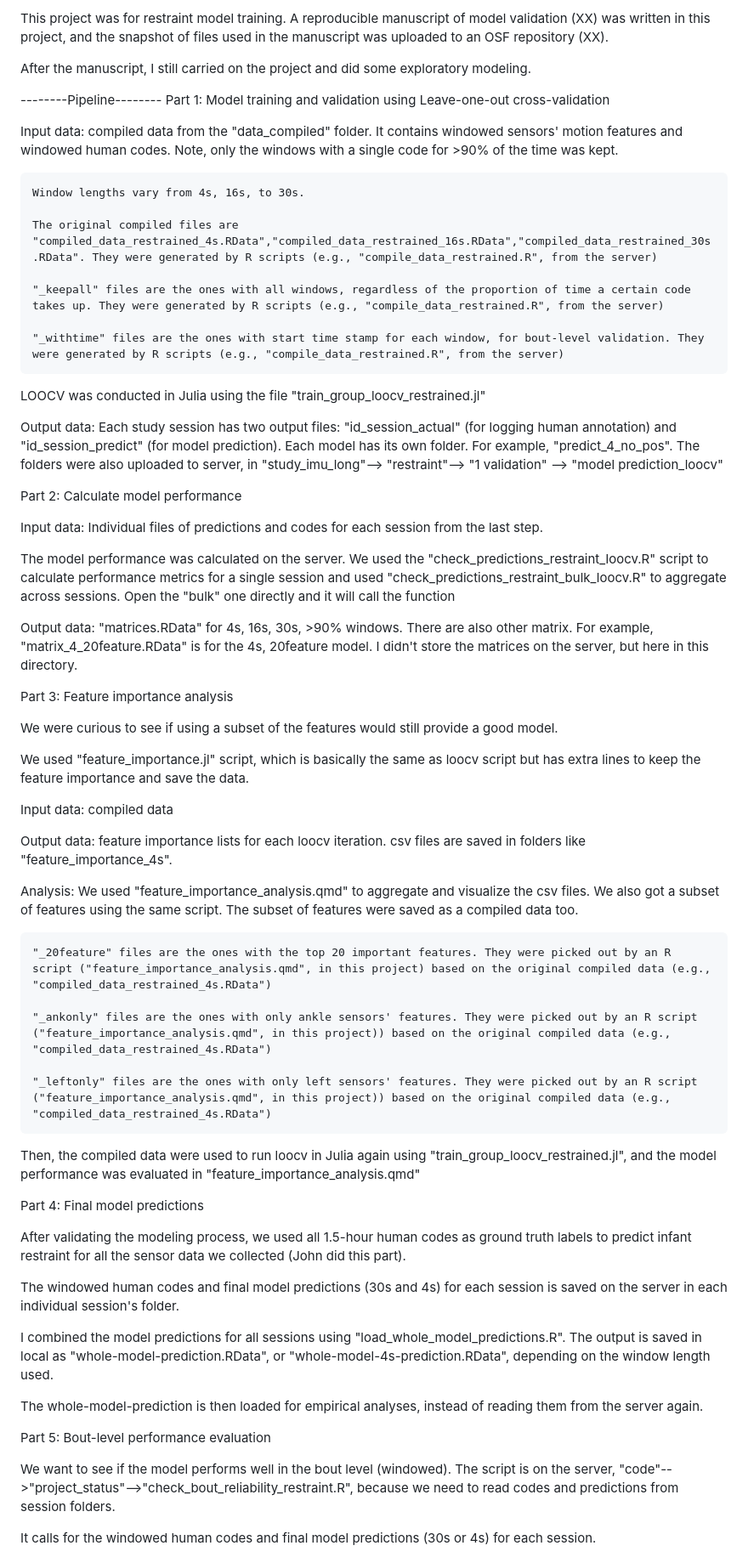
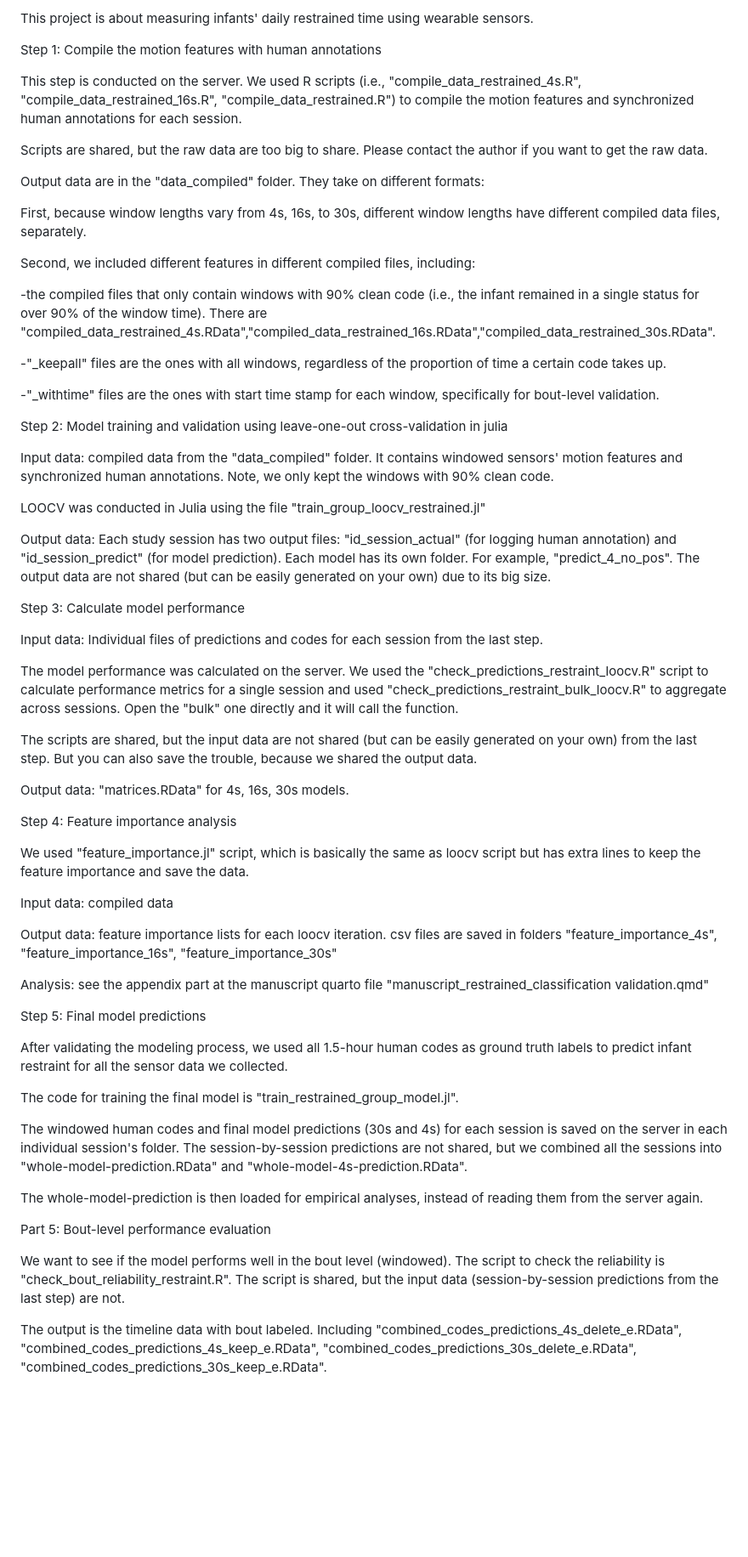
Before and after one commit to Hanzhi-W/ms_restrained_classification-validation, a Markdown page: README.md, the part around one of its changes. Shown at 85% size. GitHub-like rendering; blank space fills up the shorter version.

```diff
--- a/README.md
+++ b/README.md
@@ -1,69 +1,64 @@
-This project was for restraint model training. A reproducible manuscript of model validation (XX) was written in this project, and the snapshot of files used in the manuscript was uploaded to an OSF repository (XX).
+This project is about measuring infants' daily restrained time using wearable sensors.
 
-After the manuscript, I still carried on the project and did some exploratory modeling.
+Step 1: Compile the motion features with human annotations
 
---------Pipeline--------
-Part 1: Model training and validation using Leave-one-out cross-validation
+This step is conducted on the server. We used R scripts (i.e., "compile_data_restrained_4s.R", "compile_data_restrained_16s.R", "compile_data_restrained.R") to compile the motion features and synchronized human annotations for each session.
 
-  Input data: compiled data from the "data_compiled" folder. It contains windowed sensors' motion features and windowed human codes. Note, only the windows with a single code for >90% of the time was kept.
+Scripts are shared, but the raw data are too big to share. Please contact the author if you want to get the raw data.
 
-    Window lengths vary from 4s, 16s, to 30s.
+Output data are in the "data_compiled" folder. They take on different formats:
 
-    The original compiled files are "compiled_data_restrained_4s.RData","compiled_data_restrained_16s.RData","compiled_data_restrained_30s.RData". They were generated by R scripts (e.g., "compile_data_restrained.R", from the server)
+First, because window lengths vary from 4s, 16s, to 30s, different window lengths have different compiled data files, separately.
 
-    "_keepall" files are the ones with all windows, regardless of the proportion of time a certain code takes up. They were generated by R scripts (e.g., "compile_data_restrained.R", from the server)
+Second, we included different features in different compiled files, including:
 
-    "_withtime" files are the ones with start time stamp for each window, for bout-level validation. They were generated by R scripts (e.g., "compile_data_restrained.R", from the server)
+-the compiled files that only contain windows with 90% clean code (i.e., the infant remained in a single status for over 90% of the window time). There are "compiled_data_restrained_4s.RData","compiled_data_restrained_16s.RData","compiled_data_restrained_30s.RData".
 
-  LOOCV was conducted in Julia using the file "train_group_loocv_restrained.jl"
+-"_keepall" files are the ones with all windows, regardless of the proportion of time a certain code takes up.
 
-  Output data: Each study session has two output files: "id_session_actual" (for logging human annotation) and "id_session_predict" (for model prediction). Each model has its own folder. For example, "predict_4_no_pos". The folders were also uploaded to server, in "study_imu_long"--> "restraint"--> "1 validation" --> "model prediction_loocv"
+-"_withtime" files are the ones with start time stamp for each window, specifically for bout-level validation.
 
+Step 2: Model training and validation using leave-one-out cross-validation in julia
 
-Part 2: Calculate model performance
+Input data: compiled data from the "data_compiled" folder. It contains windowed sensors' motion features and synchronized human annotations. Note, we only kept the windows with 90% clean code.
 
-  Input data: Individual files of predictions and codes for each session from the last step.
+LOOCV was conducted in Julia using the file "train_group_loocv_restrained.jl"
 
-  The model performance was calculated on the server. We used the "check_predictions_restraint_loocv.R" script to calculate performance metrics for a single session and used "check_predictions_restraint_bulk_loocv.R" to aggregate across sessions. Open the "bulk" one directly and it will call the function
+Output data: Each study session has two output files: "id_session_actual" (for logging human annotation) and "id_session_predict" (for model prediction). Each model has its own folder. For example, "predict_4_no_pos". The output data are not shared (but can be easily generated on your own) due to its big size.
 
-  Output data: "matrices.RData" for 4s, 16s, 30s, >90% windows. There are also other matrix. For example, "matrix_4_20feature.RData" is for the 4s, 20feature model. I didn't store the matrices on the server, but here in this directory.
+Step 3: Calculate model performance
 
+Input data: Individual files of predictions and codes for each session from the last step.
 
-Part 3: Feature importance analysis
+The model performance was calculated on the server. We used the "check_predictions_restraint_loocv.R" script to calculate performance metrics for a single session and used "check_predictions_restraint_bulk_loocv.R" to aggregate across sessions. Open the "bulk" one directly and it will call the function.
 
-  We were curious to see if using a subset of the features would still provide a good model.
+The scripts are shared, but the input data are not shared (but can be easily generated on your own) from the last step. But you can also save the trouble, because we shared the output data.
 
-  We used "feature_importance.jl" script, which is basically the same as loocv script but has extra lines to keep the feature importance and save the data.
+Output data: "matrices.RData" for 4s, 16s, 30s models.
 
-  Input data: compiled data
+Step 4: Feature importance analysis
 
-  Output data: feature importance lists for each loocv iteration. csv files are saved in folders like "feature_importance_4s".
+We used "feature_importance.jl" script, which is basically the same as loocv script but has extra lines to keep the feature importance and save the data.
 
-  Analysis: We used "feature_importance_analysis.qmd" to aggregate and visualize the csv files. We also got a subset of features using the same script. The subset of features were saved as a compiled data too.
+Input data: compiled data
 
-    "_20feature" files are the ones with the top 20 important features. They were picked out by an R script ("feature_importance_analysis.qmd", in this project) based on the original compiled data (e.g., "compiled_data_restrained_4s.RData")
+Output data: feature importance lists for each loocv iteration. csv files are saved in folders "feature_importance_4s", "feature_importance_16s", "feature_importance_30s"
 
-    "_ankonly" files are the ones with only ankle sensors' features. They were picked out by an R script ("feature_importance_analysis.qmd", in this project)) based on the original compiled data (e.g., "compiled_data_restrained_4s.RData")
+Analysis: see the appendix part at the manuscript quarto file "manuscript_restrained_classification validation.qmd"
 
-    "_leftonly" files are the ones with only left sensors' features. They were picked out by an R script ("feature_importance_analysis.qmd", in this project)) based on the original compiled data (e.g., "compiled_data_restrained_4s.RData")
+Step 5: Final model predictions
 
-  Then, the compiled data were used to run loocv in Julia again using "train_group_loocv_restrained.jl", and the model performance was evaluated in "feature_importance_analysis.qmd"
+After validating the modeling process, we used all 1.5-hour human codes as ground truth labels to predict infant restraint for all the sensor data we collected.
 
+The code for training the final model is "train_restrained_group_model.jl".
 
-Part 4: Final model predictions
+The windowed human codes and final model predictions (30s and 4s) for each session is saved on the server in each individual session's folder. The session-by-session predictions are not shared, but we combined all the sessions into "whole-model-prediction.RData" and "whole-model-4s-prediction.RData".
 
-  After validating the modeling process, we used all 1.5-hour human codes as ground truth labels to predict infant restraint for all the sensor data we collected (John did this part).
-
-  The windowed human codes and final model predictions (30s and 4s) for each session is saved on the server in each individual session's folder.
-
-  I combined the model predictions for all sessions using "load_whole_model_predictions.R". The output is saved in local as "whole-model-prediction.RData", or "whole-model-4s-prediction.RData", depending on the window length used.
-
-  The whole-model-prediction is then loaded for empirical analyses, instead of reading them from the server again.
-
+The whole-model-prediction is then loaded for empirical analyses, instead of reading them from the server again.
 
 Part 5: Bout-level performance evaluation
 
-  We want to see if the model performs well in the bout level (windowed). The script is on the server, "code"-->"project_status"-->"check_bout_reliability_restraint.R", because we need to read codes and predictions from session folders.
+We want to see if the model performs well in the bout level (windowed). The script to check the reliability is "check_bout_reliability_restraint.R". The script is shared, but the input data (session-by-session predictions from the last step) are not.
 
-  It calls for the windowed human codes and final model predictions (30s or 4s) for each session.
+The output is the timeline data with bout labeled. Including "combined_codes_predictions_4s_delete_e.RData", "combined_codes_predictions_4s_keep_e.RData", "combined_codes_predictions_30s_delete_e.RData", "combined_codes_predictions_30s_keep_e.RData".
 
```
Also changed, not shown: other parts of README.md (+1 -8 lines).
